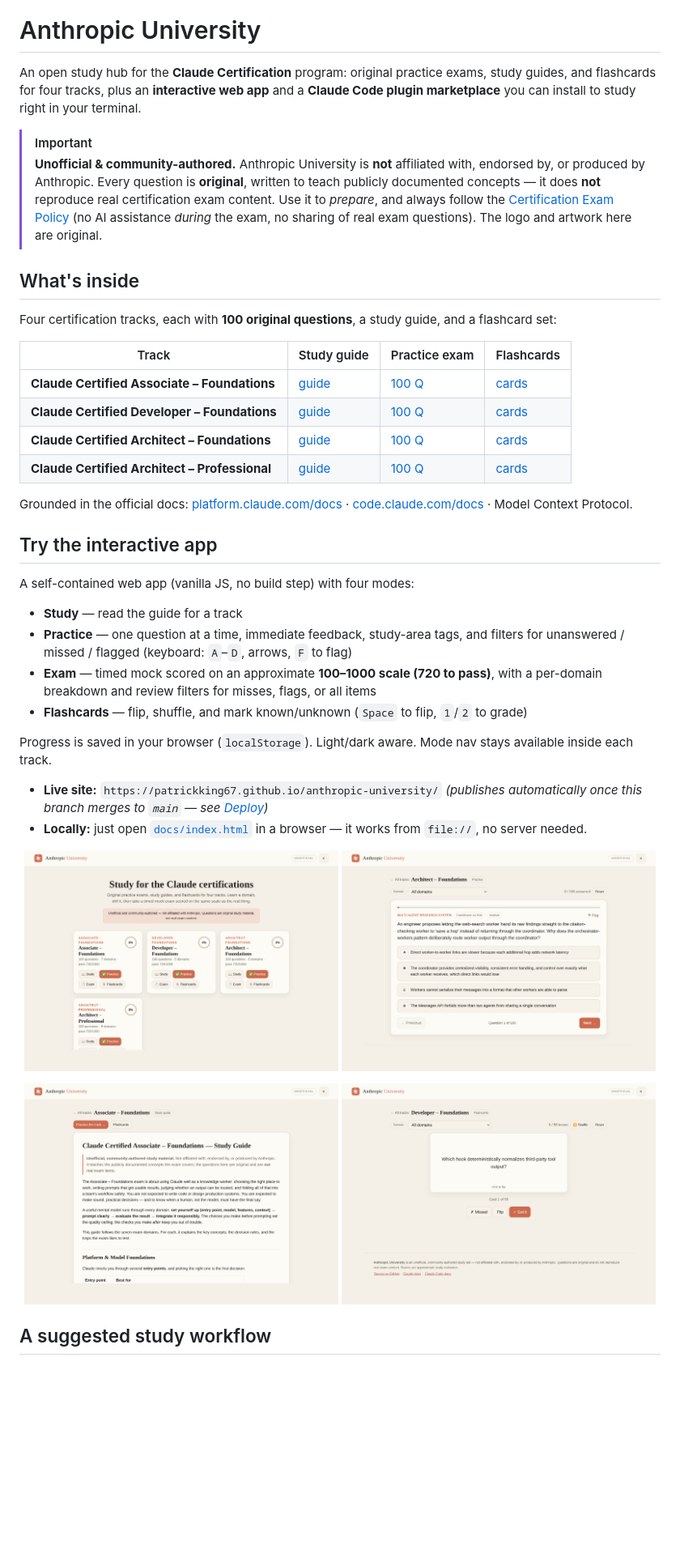
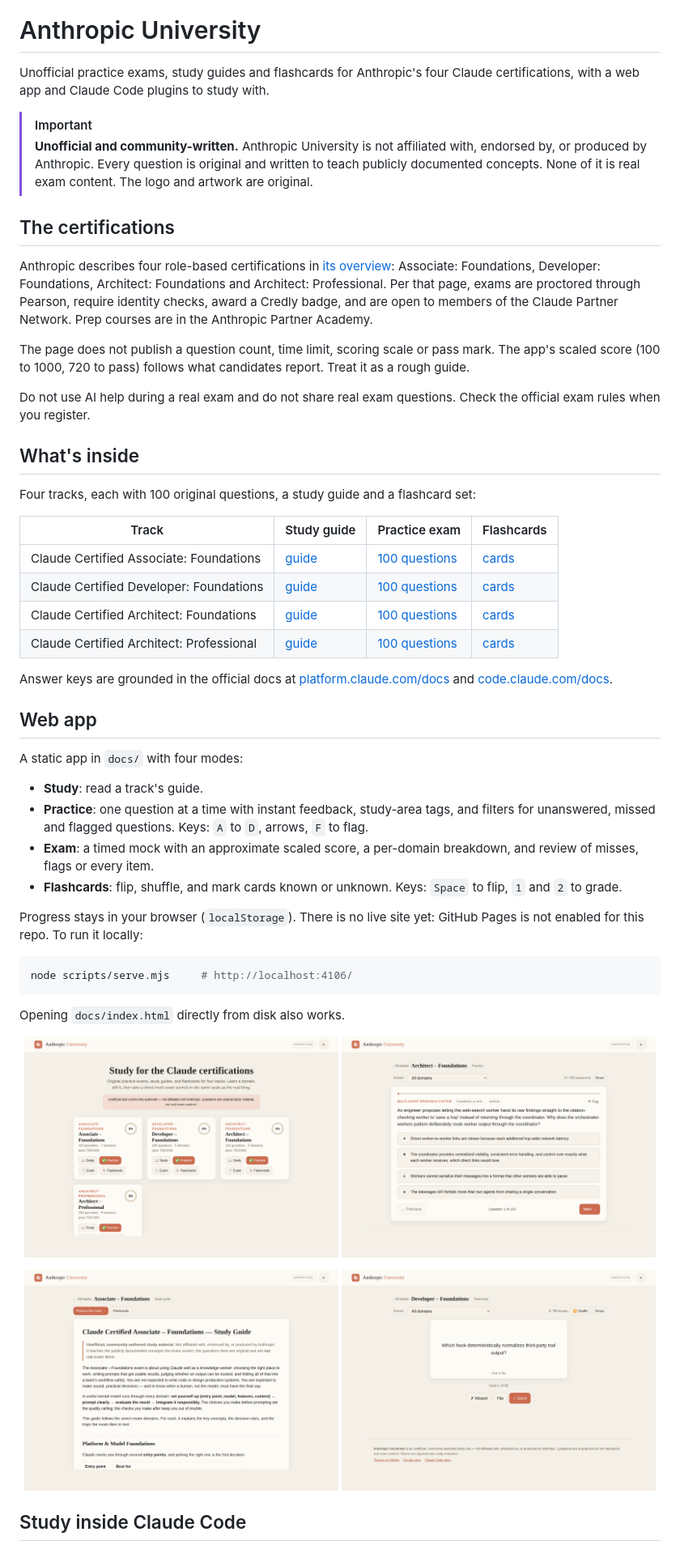
Before and after one commit to patrickking67/anthropic-university, a Markdown page: README.md, the part around one of its changes. Shown at 81% size. Drawn GitHub-style; blank space fills up the shorter version.

````diff
--- a/README.md
+++ b/README.md
@@ -12,48 +9,60 @@
 
 # Anthropic University
 
-An open study hub for the **Claude Certification** program: original practice exams, study guides,
-and flashcards for four tracks, plus an **interactive web app** and a **Claude Code plugin
-marketplace** you can install to study right in your terminal.
+Unofficial practice exams, study guides and flashcards for Anthropic's four Claude certifications,
+with a web app and Claude Code plugins to study with.
 
 > [!IMPORTANT]
-> **Unofficial & community-authored.** Anthropic University is **not** affiliated with, endorsed by,
-> or produced by Anthropic. Every question is **original**, written to teach publicly documented
-> concepts — it does **not** reproduce real certification exam content. Use it to *prepare*, and
-> always follow the [Certification Exam Policy](https://www.anthropic.com) (no AI assistance *during*
-> the exam, no sharing of real exam questions). The logo and artwork here are original.
+> **Unofficial and community-written.** Anthropic University is not affiliated with, endorsed by, or
+> produced by Anthropic. Every question is original and written to teach publicly documented concepts.
+> None of it is real exam content. The logo and artwork are original.
+
+## The certifications
+
+Anthropic describes four role-based certifications in
+[its overview](https://claude.com/resources/articles/four-role-based-claude-certifications): Associate:
+Foundations, Developer: Foundations, Architect: Foundations and Architect: Professional. Per that page,
+exams are proctored through Pearson, require identity checks, award a Credly badge, and are open to
+members of the Claude Partner Network. Prep courses are in the Anthropic Partner Academy.
+
+The page does not publish a question count, time limit, scoring scale or pass mark. The app's scaled
+score (100 to 1000, 720 to pass) follows what candidates report. Treat it as a rough guide.
+
+Do not use AI help during a real exam and do not share real exam questions. Check the official exam
+rules when you register.
 
 ## What's inside
 
-Four certification tracks, each with **100 original questions**, a study guide, and a flashcard set:
+Four tracks, each with 100 original questions, a study guide and a flashcard set:
 
 | Track | Study guide | Practice exam | Flashcards |
 | --- | --- | --- | --- |
-| **Claude Certified Associate – Foundations** | [guide](content/associate-foundations/study-guide.md) | [100 Q](content/associate-foundations/practice-exam.md) | [cards](content/associate-foundations/flashcards.md) |
-| **Claude Certified Developer – Foundations** | [guide](content/developer-foundations/study-guide.md) | [100 Q](content/developer-foundations/practice-exam.md) | [cards](content/developer-foundations/flashcards.md) |
-| **Claude Certified Architect – Foundations** | [guide](content/architect-foundations/study-guide.md) | [100 Q](content/architect-foundations/practice-exam.md) | [cards](content/architect-foundations/flashcards.md) |
-| **Claude Certified Architect – Professional** | [guide](content/architect-professional/study-guide.md) | [100 Q](content/architect-professional/practice-exam.md) | [cards](content/architect-professional/flashcards.md) |
+| Claude Certified Associate: Foundations | [guide](content/associate-foundations/study-guide.md) | [100 questions](content/associate-foundations/practice-exam.md) | [cards](content/associate-foundations/flashcards.md) |
+| Claude Certified Developer: Foundations | [guide](content/developer-foundations/study-guide.md) | [100 questions](content/developer-foundations/practice-exam.md) | [cards](content/developer-foundations/flashcards.md) |
+| Claude Certified Architect: Foundations | [guide](content/architect-foundations/study-guide.md) | [100 questions](content/architect-foundations/practice-exam.md) | [cards](content/architect-foundations/flashcards.md) |
+| Claude Certified Architect: Professional | [guide](content/architect-professional/study-guide.md) | [100 questions](content/architect-professional/practice-exam.md) | [cards](content/architect-professional/flashcards.md) |
 
-Grounded in the official docs: [platform.claude.com/docs](https://platform.claude.com/docs) ·
-[code.claude.com/docs](https://code.claude.com/docs) · Model Context Protocol.
+Answer keys are grounded in the official docs at [platform.claude.com/docs](https://platform.claude.com/docs)
+and [code.claude.com/docs](https://code.claude.com/docs).
 
-## Try the interactive app
+## Web app
 
-A self-contained web app (vanilla JS, no build step) with four modes:
+A static app in `docs/` with four modes:
 
-- **Study** — read the guide for a track
-- **Practice** — one question at a time, immediate feedback, study-area tags, and filters for
-  unanswered / missed / flagged (keyboard: `A`–`D`, arrows, `F` to flag)
-- **Exam** — timed mock scored on an approximate **100–1000 scale (720 to pass)**, with a
-  per-domain breakdown and review filters for misses, flags, or all items
-- **Flashcards** — flip, shuffle, and mark known/unknown (`Space` to flip, `1`/`2` to grade)
+- **Study**: read a track's guide.
+- **Practice**: one question at a time with instant feedback, study-area tags, and filters for
+  unanswered, missed and flagged questions. Keys: `A` to `D`, arrows, `F` to flag.
+- **Exam**: a timed mock with an approximate scaled score, a per-domain breakdown, and review of misses,
+  flags or every item.
+- **Flashcards**: flip, shuffle, and mark cards known or unknown. Keys: `Space` to flip, `1` and `2` to grade.
 
-Progress is saved in your browser (`localStorage`). Light/dark aware. Mode nav stays available
-inside each track.
+Progress stays in your browser (`localStorage`). There is no live site yet: GitHub Pages is not enabled
+for this repo. To run it locally:
 
-- **Live site:** `https://patrickking67.github.io/anthropic-university/` *(publishes automatically
-  once this branch merges to `main` — see [Deploy](#deploy--github-pages))*
-- **Locally:** just open [`docs/index.html`](docs/index.html) in a browser — it works from `file://`,
-  no server needed.
+```bash
+node scripts/serve.mjs     # http://localhost:4106/
+```
+
+Opening `docs/index.html` directly from disk also works.
 
 <p align="center">
@@ -66,4 +75,4 @@ inside each track.
 </p>
 
-## A suggested study workflow
+## Study inside Claude Code
 
````
Also changed, not shown: other parts of README.md (+36 -46 lines).
